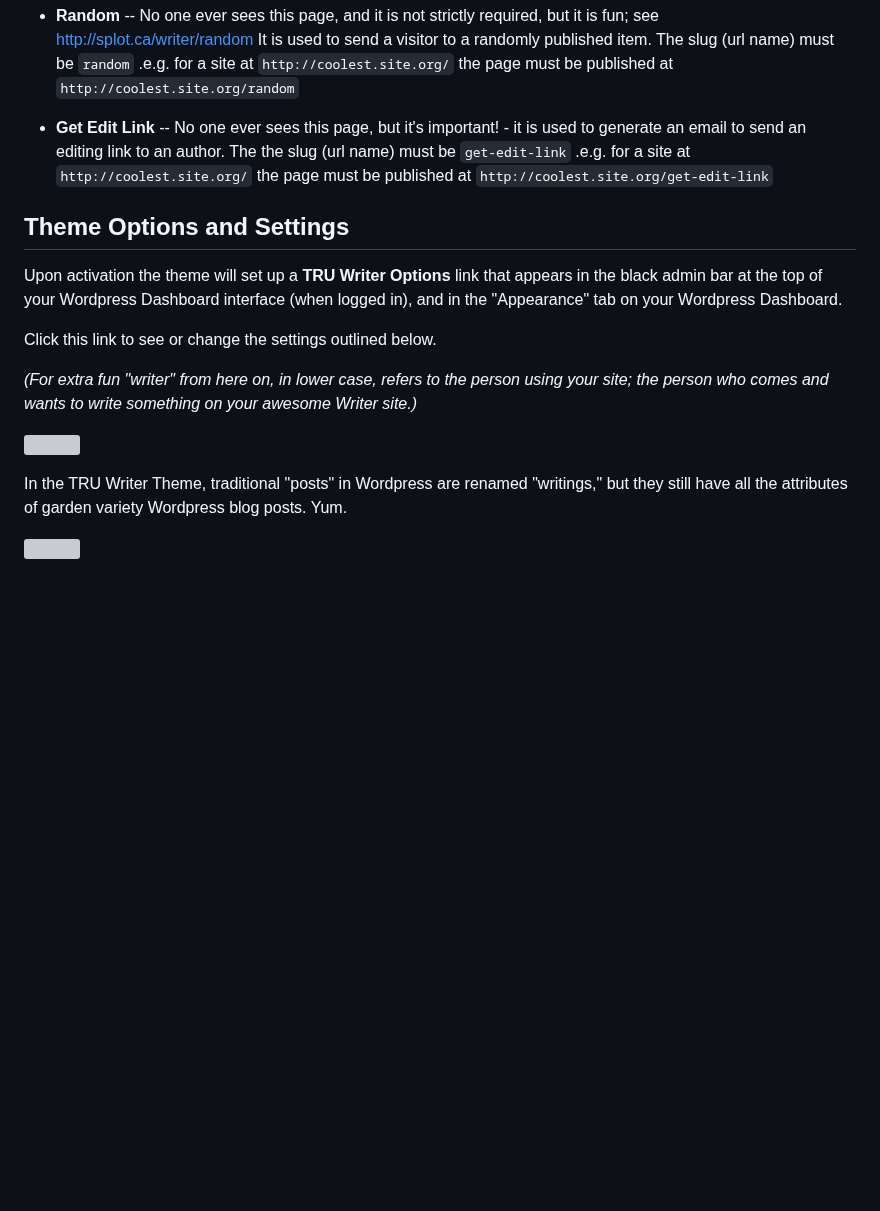
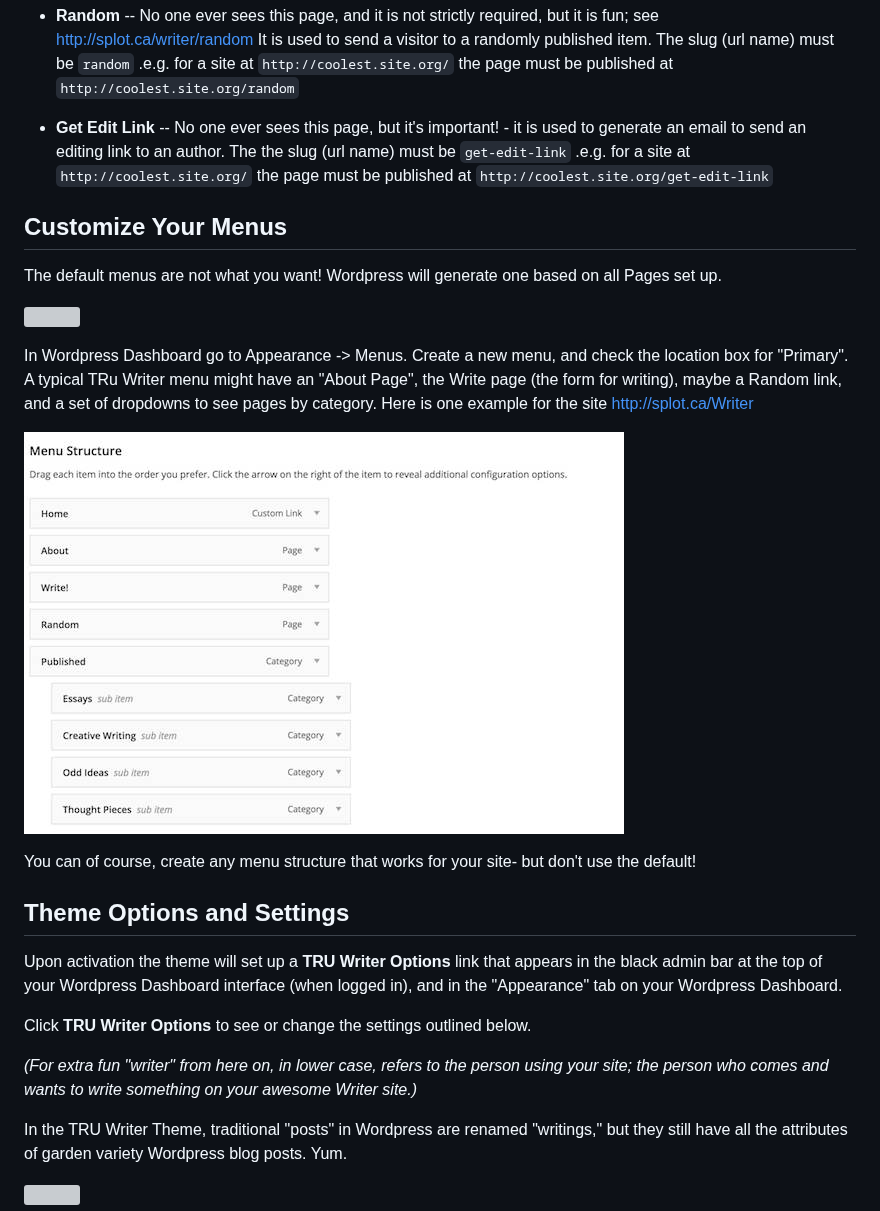
Before and after one commit to cogdog/truwriter, a Markdown page: README.md, the part around one of its changes. Rendered like a GitHub page; pictures changed too: images/writer-menus.jpg (added); blank space fills up the shorter version; grey boxes are pictures that could not be loaded.

Commit message:
Docs for menu setup

```diff
--- a/README.md
+++ b/README.md
@@ -73,10 +73,20 @@ Create these Wordpress **Pages**:
 
 * **Get Edit Link** -- No one ever sees this page, but it's important! - it is used to generate an email to send an editing link to an author. The the slug (url name) must be `get-edit-link` .e.g. for a site at `http://coolest.site.org/` the page must be published at `http://coolest.site.org/get-edit-link`
 
+## Customize Your Menus
+The default menus are not what you want! Wordpress will generate one based on all Pages set up.
+
+![](wp-content/themes/tru-writer/images/default-menus.jpg)
+
+In Wordpress Dashboard go to Appearance -&gt; Menus. Create a new menu, and check the location box for "Primary". A typical TRu Writer menu might have an "About Page", the Write page (the form for writing), maybe a Random link, and a set of dropdowns to see pages by category. Here is one example for the site http://splot.ca/Writer
+
+![](images/writer-menus.jpg)
+
+You can of course, create any menu structure that works for your site- but don't use the default!
 
 ## Theme Options and Settings
 Upon activation the theme will set up a **TRU Writer Options** link that appears in the black admin bar at the top of your Wordpress Dashboard interface (when logged in), and in the "Appearance" tab on your Wordpress Dashboard.
 
-Click this link to see or change the settings outlined below.
+Click **TRU Writer Options** to see or change the settings outlined below.
 
  *(For extra fun "writer" from here on, in lower case, refers to the person using your site; the person who comes and wants to write something on your awesome Writer site.)*
```
Also changed, not shown: other parts of README.md (+1 -3 lines), images/default-menus.jpg (added).
